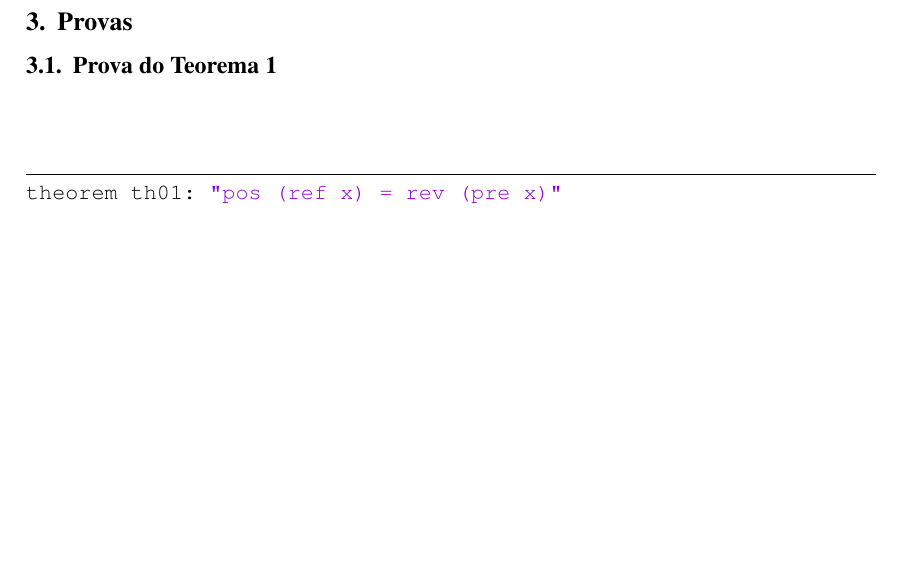
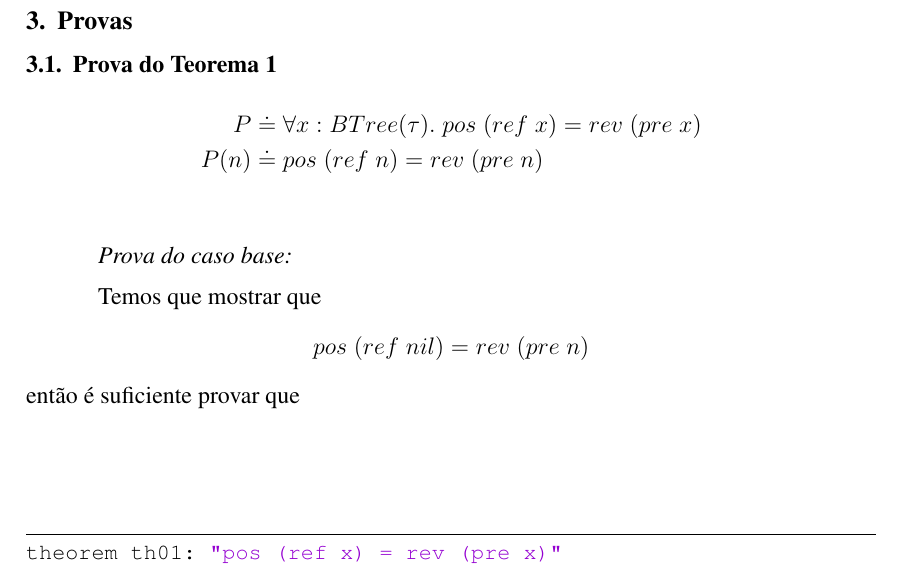
Before and after one commit to PUCRSOpenSource/t1MetodosFormais, a LaTeX paper (article/template-latex/sbc-template.tex): part of page 3 of 6 before the commit and part of page 3 of 7 after it, cut so that both start at the same text, the shorter picture padded with empty space. Compiled offline with pdfLaTeX; the source files are stored in an older character set and shown here as Unicode; a LaTeX package or settings file that is missing is left out.

Commit message:
Starts prove1

```diff
--- a/article/template-latex/sbc-template.tex
+++ b/article/template-latex/sbc-template.tex
@@ -238,6 +238,15 @@ $$
 \subsection{Prova do Teorema 1}
 \label{sub:pth01}
 
+\begin{align*}
+  P &\doteq \forall x:BTree(\tau). \; pos \; (ref \; x) = rev \; (pre \; x) \\
+  P(n) &\doteq pos \; (ref \; n) = rev \; (pre \; n) \\
+\end{align*}
+
+\emph{Prova do caso base:}
+
+Temos que mostrar que \[pos \; (ref \; nil) = rev \; (pre \; n)\] então é
+suficiente provar que
 
 \begin{align*}
 \end{align*}
```
